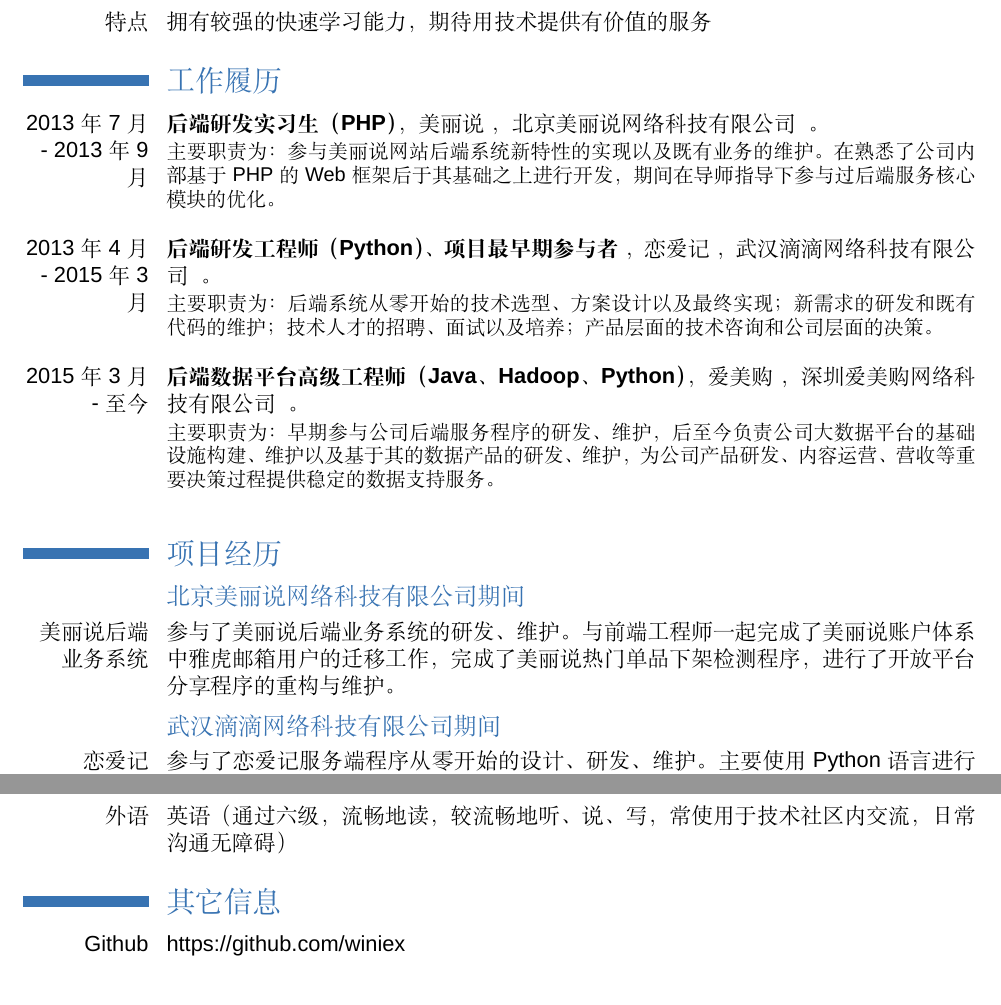
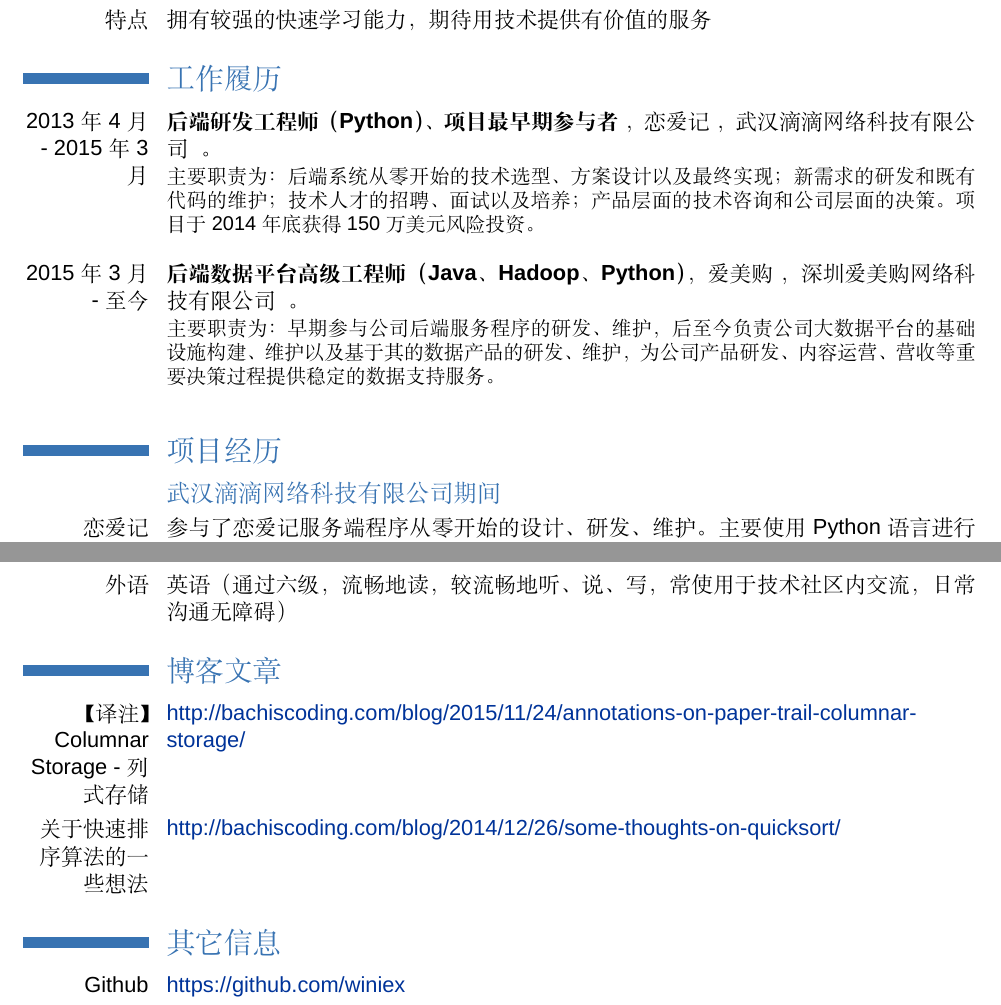
Before and after one commit to Winiex/resume, a LaTeX CV (resume.tex): two parts of pages 1 and 2 of 2, joined at a grey line, cut so that both start at the same text. Compiled offline with XeLaTeX; a missing font is replaced by an installed copy or a similar font.

Commit message:
Add blog. Clickable links.

```diff
--- a/resume.tex
+++ b/resume.tex
@@ -1,6 +1,7 @@
 \documentclass[11pt,a4paper]{moderncv}
 
 \moderncvtheme[blue]{classic}
+\usepackage{hyperref}
 \usepackage{fontspec}
 \usepackage{xunicode}
 \usepackage{xeCJK}
@@ -51,13 +52,10 @@
 \cvline{特点}{拥有较强的快速学习能力，期待用技术提供有价值的服务}
 
 \section{工作履历}
-\cventry{2013 年 7 月 - 2013 年 9 月}{后端研发实习生（PHP）}{美丽说}{北京美丽说网络科技有限公司}{}{主要职责为：参与美丽说网站后端系统新特性的实现以及既有业务的维护。在熟悉了公司内部基于 PHP 的 Web 框架后于其基础之上进行开发，期间在导师指导下参与过后端服务核心模块的优化。\newline{}}
-\cventry{2013 年 4 月 - 2015 年 3 月}{后端研发工程师（Python）、项目最早期参与者}{恋爱记}{武汉滴滴网络科技有限公司}{}{主要职责为：后端系统从零开始的技术选型、方案设计以及最终实现；新需求的研发和既有代码的维护；技术人才的招聘、面试以及培养；产品层面的技术咨询和公司层面的决策。\newline{}}
+\cventry{2013 年 4 月 - 2015 年 3 月}{后端研发工程师（Python）、项目最早期参与者}{恋爱记}{武汉滴滴网络科技有限公司}{}{主要职责为：后端系统从零开始的技术选型、方案设计以及最终实现；新需求的研发和既有代码的维护；技术人才的招聘、面试以及培养；产品层面的技术咨询和公司层面的决策。项目于 2014 年底获得 150 万美元风险投资。\newline{}}
 \cventry{2015 年 3 月 - 至今}{后端数据平台高级工程师（Java、Hadoop、Python）}{爱美购}{深圳爱美购网络科技有限公司}{}{主要职责为：早期参与公司后端服务程序的研发、维护，后至今负责公司大数据平台的基础设施构建、维护以及基于其的数据产品的研发、维护，为公司产品研发、内容运营、营收等重要决策过程提供稳定的数据支持服务。\newline{}}
 
 \section{项目经历}
-\subsection{北京美丽说网络科技有限公司期间}
-\cvline{美丽说后端业务系统}{参与了美丽说后端业务系统的研发、维护。与前端工程师一起完成了美丽说账户体系中雅虎邮箱用户的迁移工作，完成了美丽说热门单品下架检测程序，进行了开放平台分享程序的重构与维护。}
 
 \subsection{武汉滴滴网络科技有限公司期间}
 \cvline{恋爱记}{参与了恋爱记服务端程序从零开始的设计、研发、维护。主要使用 Python 语言进行开发，并基于 MySQL、Redis、Celery、Django 等基础软件搭建了多机器后端系统，能够支持一定的并发量，高峰期日处理动态请求数可达千万次。对外设计并实现了 RESTFul HTTP 接口供客户端使用，对内设计并实现了基于 Thrift 的服务接口供其它服务使用，进而确立了后端服务化的方向。实现了内容同步算法保持多用户、多客户端之间的内容同步。}
@@ -81,9 +79,13 @@
 \cvline{文档撰写}{Markdown（熟练），Word、PRD 文档及脑图（了解）}
 \cvline{外语}{英语（通过六级，流畅地读，较流畅地听、说、写，常使用于技术社区内交流，日常沟通无障碍）}
 
+\section{博客文章}
+\cvline{【译注】Columnar Storage - 列式存储}{\href{http://bachiscoding.com/blog/2015/11/24/annotations-on-paper-trail-columnar-storage/}{http://bachiscoding.com/blog/2015/11/24/annotations-on-paper-trail-columnar-storage/}}
+\cvline{关于快速排序算法的一些想法}{\href{http://bachiscoding.com/blog/2014/12/26/some-thoughts-on-quicksort/}{http://bachiscoding.com/blog/2014/12/26/some-thoughts-on-quicksort/}}
+
 \section{其它信息}
-\cvline{Github}{https://github.com/winiex}
-\cvline{About Me}{http://about.me/winiex}
+\cvline{Github}{\href{https://github.com/winiex}{https://github.com/winiex}}
+\cvline{About Me}{\href{http://about.me/winiex}{http://about.me/winiex}}
 \cvline{兴趣爱好}{音乐、阅读}
 
 \end{document}
```
Also changed, not shown: resume.pdf.
